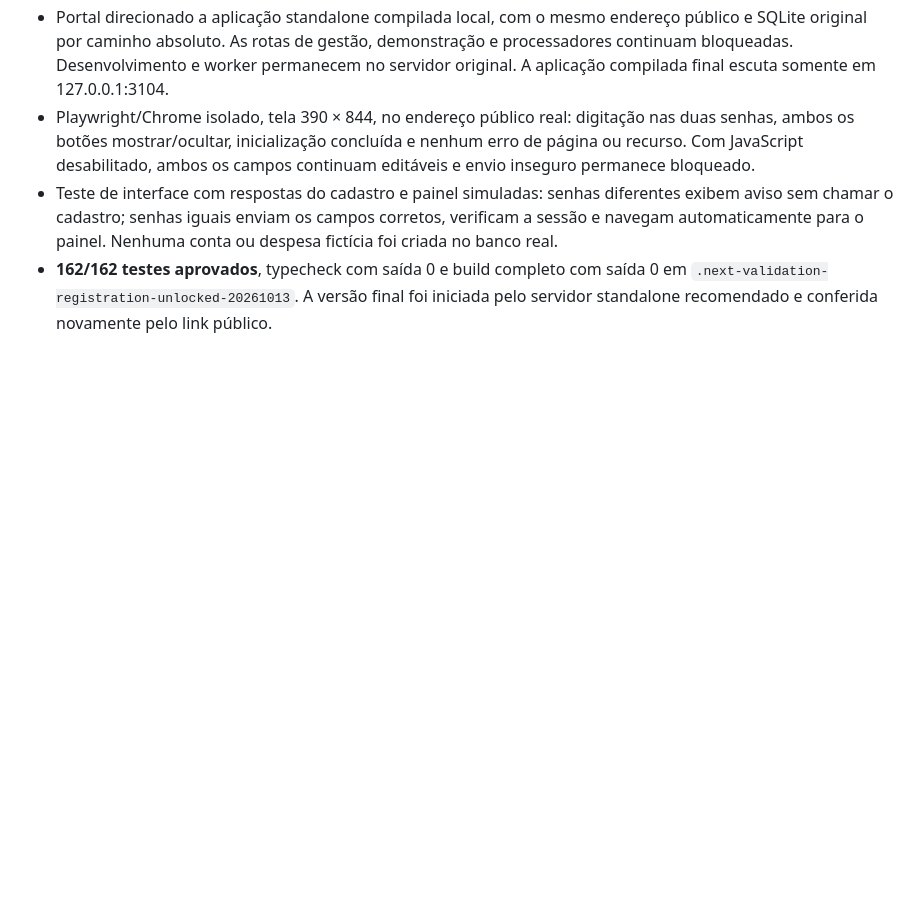
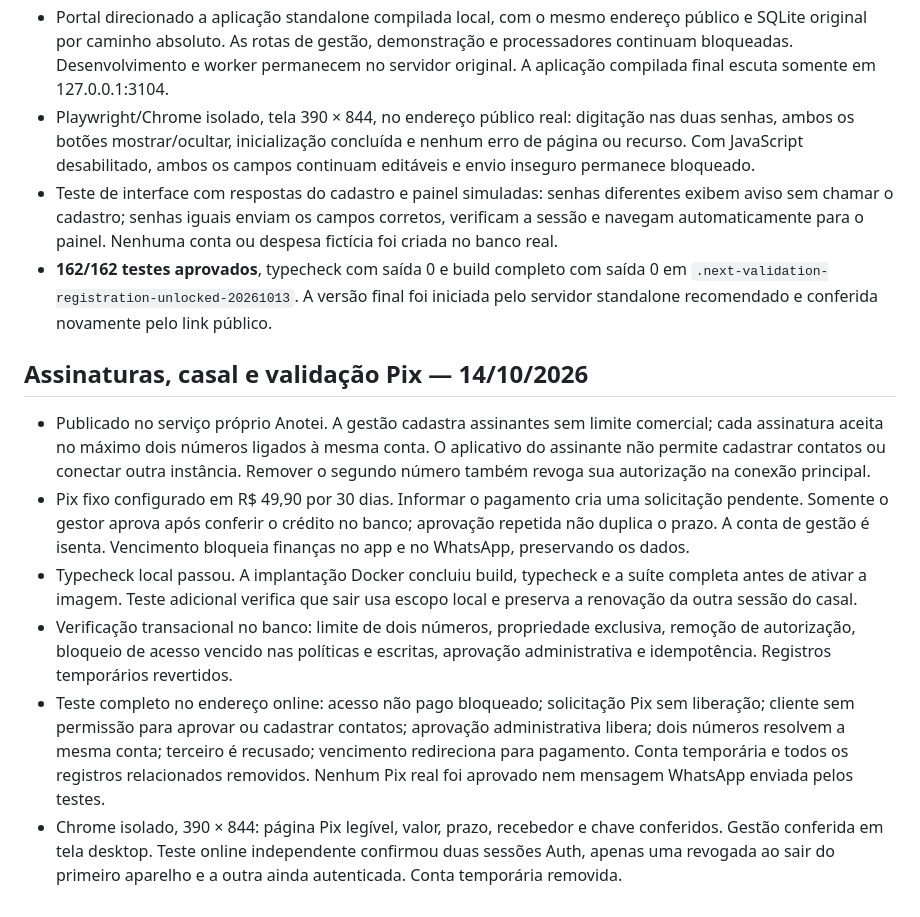
Before and after one commit to Anotaaibank/anotaai, a Markdown page: docs/verification.md, the part around the change. Rendered like a GitHub page; blank space fills up the shorter version.

Commit message:
Registra validação online das assinaturas e Pix

```diff
--- a/docs/verification.md
+++ b/docs/verification.md
@@ -288,3 +288,12 @@ O log local mostrou a primeira chamada de `/api/assistant/finance` com HTTP 200
 - Playwright/Chrome isolado, tela 390 × 844, no endereço público real: digitação nas duas senhas, ambos os botões mostrar/ocultar, inicialização concluída e nenhum erro de página ou recurso. Com JavaScript desabilitado, ambos os campos continuam editáveis e envio inseguro permanece bloqueado.
 - Teste de interface com respostas do cadastro e painel simuladas: senhas diferentes exibem aviso sem chamar o cadastro; senhas iguais enviam os campos corretos, verificam a sessão e navegam automaticamente para o painel. Nenhuma conta ou despesa fictícia foi criada no banco real.
 - **162/162 testes aprovados**, typecheck com saída 0 e build completo com saída 0 em `.next-validation-registration-unlocked-20261013`. A versão final foi iniciada pelo servidor standalone recomendado e conferida novamente pelo link público.
+
+## Assinaturas, casal e validação Pix — 14/10/2026
+
+- Publicado no serviço próprio Anotei. A gestão cadastra assinantes sem limite comercial; cada assinatura aceita no máximo dois números ligados à mesma conta. O aplicativo do assinante não permite cadastrar contatos ou conectar outra instância. Remover o segundo número também revoga sua autorização na conexão principal.
+- Pix fixo configurado em R$ 49,90 por 30 dias. Informar o pagamento cria uma solicitação pendente. Somente o gestor aprova após conferir o crédito no banco; aprovação repetida não duplica o prazo. A conta de gestão é isenta. Vencimento bloqueia finanças no app e no WhatsApp, preservando os dados.
+- Typecheck local passou. A implantação Docker concluiu build, typecheck e a suíte completa antes de ativar a imagem. Teste adicional verifica que sair usa escopo local e preserva a renovação da outra sessão do casal.
+- Verificação transacional no banco: limite de dois números, propriedade exclusiva, remoção de autorização, bloqueio de acesso vencido nas políticas e escritas, aprovação administrativa e idempotência. Registros temporários revertidos.
+- Teste completo no endereço online: acesso não pago bloqueado; solicitação Pix sem liberação; cliente sem permissão para aprovar ou cadastrar contatos; aprovação administrativa libera; dois números resolvem a mesma conta; terceiro é recusado; vencimento redireciona para pagamento. Conta temporária e todos os registros relacionados removidos. Nenhum Pix real foi aprovado nem mensagem WhatsApp enviada pelos testes.
+- Chrome isolado, 390 × 844: página Pix legível, valor, prazo, recebedor e chave conferidos. Gestão conferida em tela desktop. Teste online independente confirmou duas sessões Auth, apenas uma revogada ao sair do primeiro aparelho e a outra ainda autenticada. Conta temporária removida.
```
